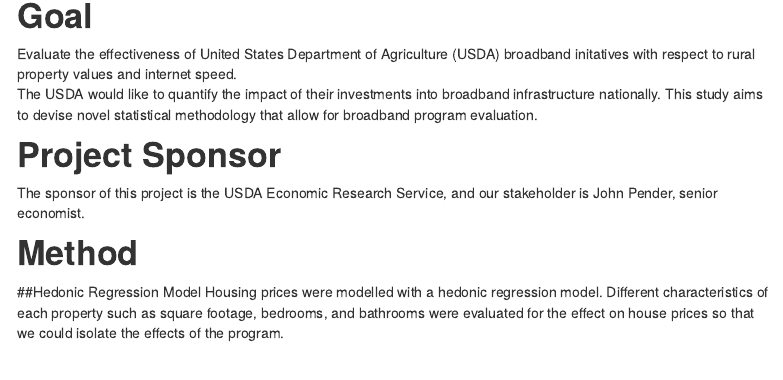
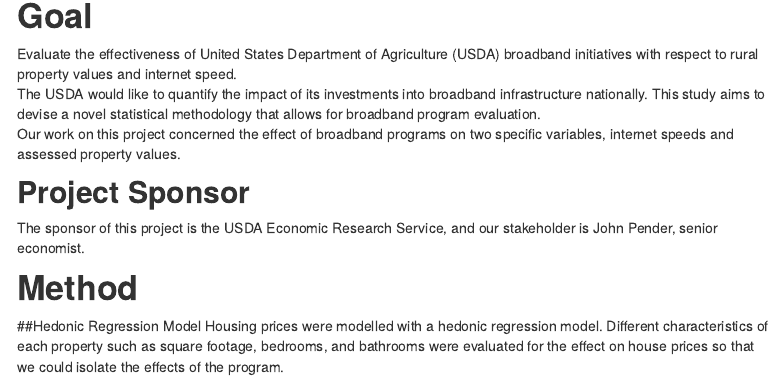
Before and after one commit to DSPG-Young-Scholars-Program/dspg22ers, an R Markdown document (src/web/index.Rmd): the page in a window 1100 px wide, from 490 px down before the commit and from 230 px down after it, so that both start at the same text. Rendered offline with R 4.5, knitr and Pandoc, with nearby package versions; menus at the side of the page are left out.

Commit message:
Update index.Rmd

```diff
--- a/src/web/index.Rmd
+++ b/src/web/index.Rmd
@@ -3,16 +3,15 @@
 ---
 
 
-
-![ ](www/black-logo.png)
+# **Goal**
+Evaluate the effectiveness of United States Department of Agriculture (USDA) broadband initiatives with respect to rural property values and internet speed.
+<br>
+The USDA would like to quantify the impact of its investments into broadband infrastructure nationally. This study aims to devise a novel statistical methodology that allows for broadband program evaluation.
+<br>
+Our work on this project concerned the effect of broadband programs on two specific variables, internet speeds and assessed property values.
 
 
-# **Goal**
-Evaluate the effectiveness of United States Department of Agriculture (USDA) broadband initatives with respect to rural property values and internet speed.
-<br>
-The USDA would like to quantify the impact of their investments into broadband infrastructure nationally. This study aims to devise novel statistical methodology that allow for broadband program evaluation.
-
-# **Project Sponsor**
+## **Project Sponsor**
 The sponsor of this project is the USDA Economic Research Service, and our stakeholder is John Pender, senior economist.
 
 # **Method**
```
